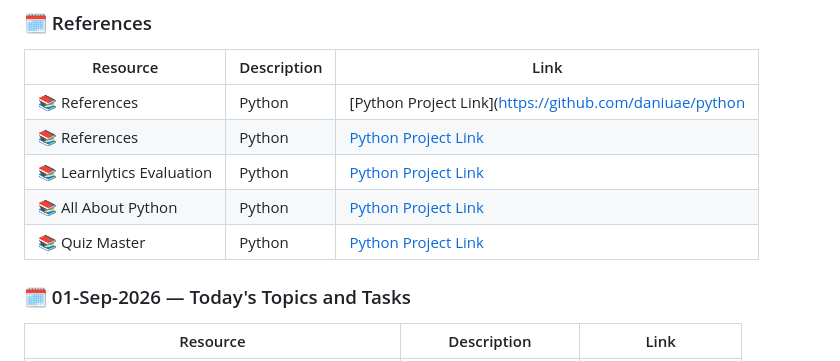
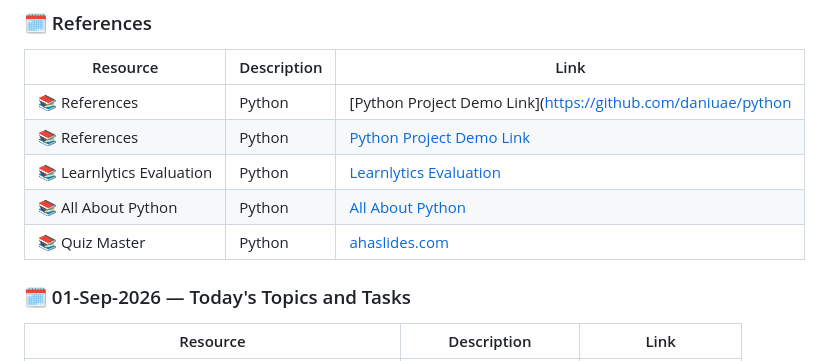
Before and after one commit to daniuae/Jim-Corbett, a Markdown page: README.md, the part around the change. GitHub-like rendering.

```diff
--- a/README.md
+++ b/README.md
@@ -18,11 +18,11 @@ Links For References:
 
 | Resource | Description | Link |
 |---|---|---|
-| 📚 References | Python | [Python Project Link]([https://github.com/daniuae/python](https://gamma.app/docs/Crop-Yield-ETL-Pipeline-eug3o8awf1naymo)|
-| 📚 References | Python | [Python Project Link](https://gamma.app/docs/Simplified-Renewable-Energy-Pipeline-o03ur3f6mx8h5u7)|
-| 📚 Learnlytics Evaluation  | Python | [Python Project Link](evals.learnlytica.us)|
-| 📚 All About Python  | Python | [Python Project Link](https://github.com/daniuae/Jim-Corbett/blob/main/Root/Python/All_About_Python.md)|
-| 📚 Quiz Master  | Python | [Python Project Link](https://ahaslides.com)|
+| 📚 References | Python | [Python Project Demo Link]([https://github.com/daniuae/python](https://gamma.app/docs/Crop-Yield-ETL-Pipeline-eug3o8awf1naymo)|
+| 📚 References | Python | [Python Project Demo Link](https://gamma.app/docs/Simplified-Renewable-Energy-Pipeline-o03ur3f6mx8h5u7)|
+| 📚 Learnlytics Evaluation  | Python | [Learnlytics Evaluation](evals.learnlytica.us)|
+| 📚 All About Python  | Python | [All About Python](https://github.com/daniuae/Jim-Corbett/blob/main/Root/Python/All_About_Python.md)|
+| 📚 Quiz Master  | Python | [ahaslides.com](https://ahaslides.com)|
 
 
 
```
